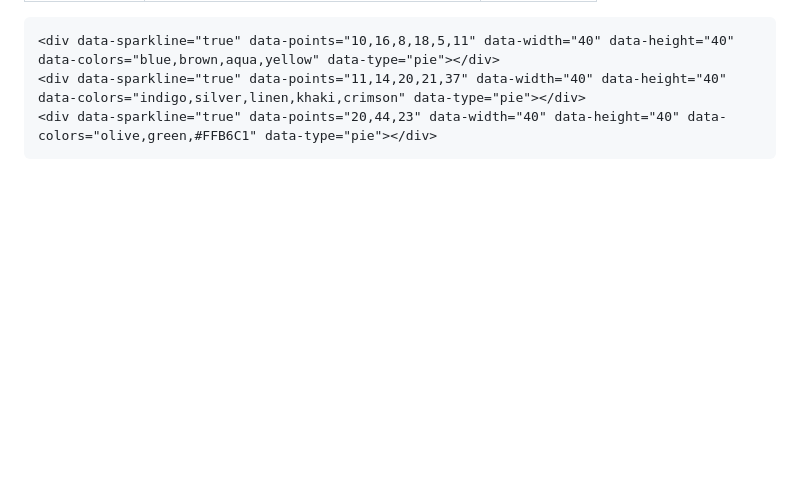
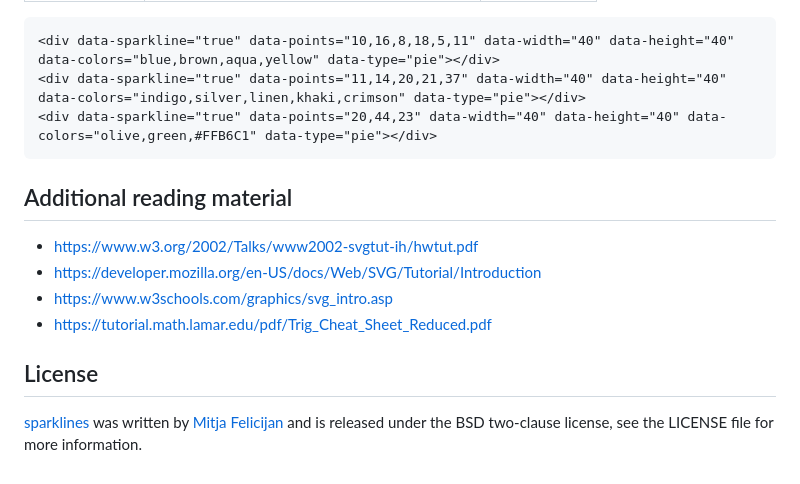
Before and after one commit to mitjafelicijan/sparklines, a Markdown page: README.md, the part around the change. Drawn GitHub-style; blank space fills up the shorter version.

Commit message:
Added resources to readme

````diff
--- a/README.md
+++ b/README.md
@@ -67,3 +67,16 @@ Check `kitchensink.html` for more examples.
 <div data-sparkline="true" data-points="11,14,20,21,37" data-width="40" data-height="40" data-colors="indigo,silver,linen,khaki,crimson" data-type="pie"></div>
 <div data-sparkline="true" data-points="20,44,23" data-width="40" data-height="40" data-colors="olive,green,#FFB6C1" data-type="pie"></div>
 ```
+
+## Additional reading material
+
+- https://www.w3.org/2002/Talks/www2002-svgtut-ih/hwtut.pdf
+- https://developer.mozilla.org/en-US/docs/Web/SVG/Tutorial/Introduction
+- https://www.w3schools.com/graphics/svg_intro.asp
+- https://tutorial.math.lamar.edu/pdf/Trig_Cheat_Sheet_Reduced.pdf
+
+## License
+
+[sparklines](https://github.com/mitjafelicijan/sparklines) was written by [Mitja
+Felicijan](https://mitjafelicijan.com) and is released under the BSD two-clause
+license, see the LICENSE file for more information.
````
